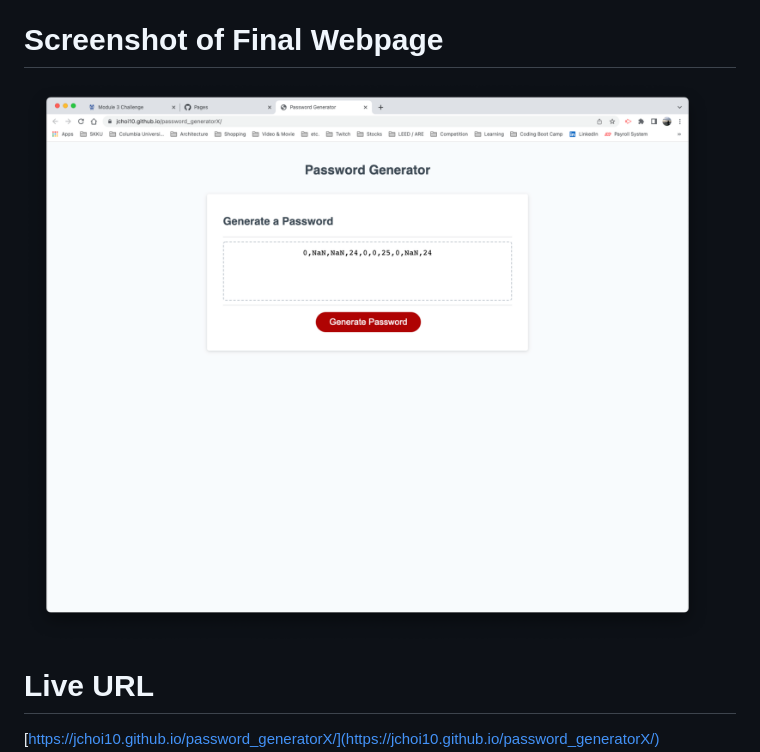
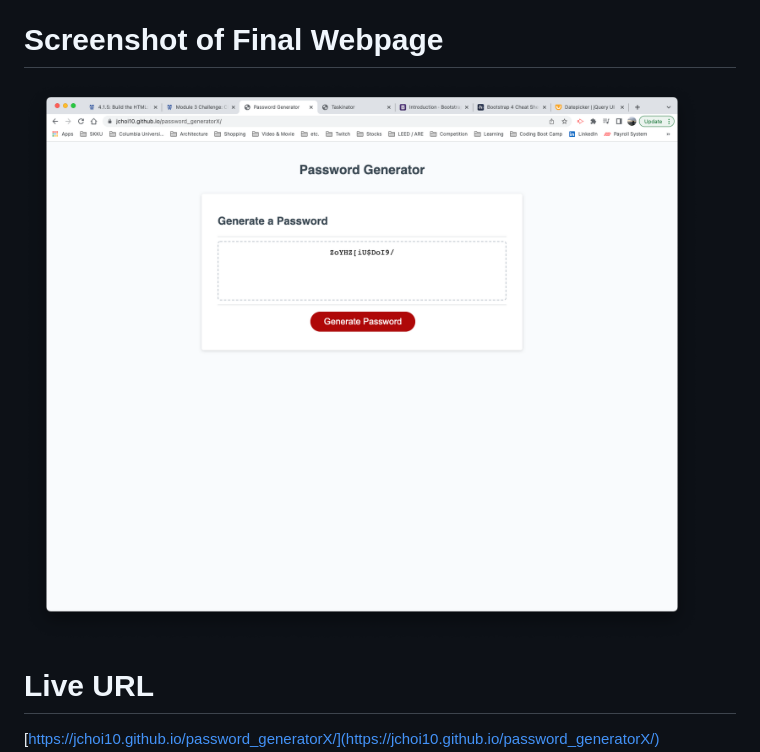
Before and after one commit to jchoi10/password_generatorX, a Markdown page: README.md, the part around the change. Rendered like a GitHub page; pictures changed too: assets/Image/Password_Generator_Screenshot_sub_rev1.png (added).

```diff
--- a/README.md
+++ b/README.md
@@ -22,7 +22,7 @@
 
 # Screenshot of Final Webpage
 
-![screenshot](assets/Image/Password_Generator_Screenshot_sub.png)
+![screenshot](./assets/Image/Password_Generator_Screenshot_sub_rev1.png)
 
 # Live URL
 
```
